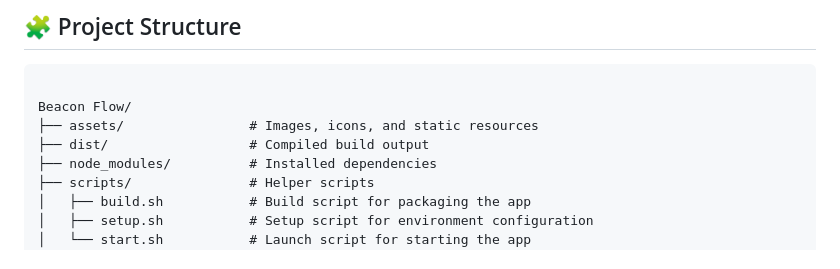
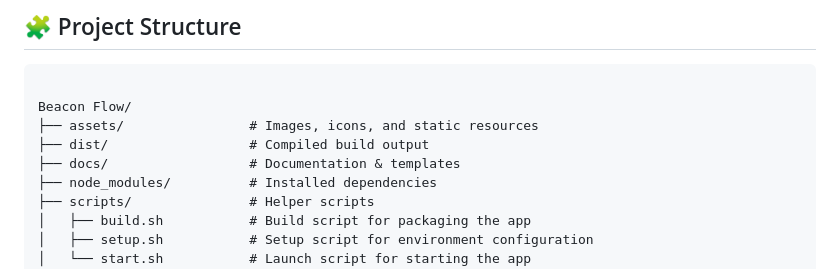
Before and after one commit to mateocallec/beacon-flow, a Markdown page: README.md, the part around the change. GitHub-like rendering.

Commit message:
Templates added.

```diff
--- a/README.md
+++ b/README.md
@@ -35,6 +35,7 @@ It provides a clean and intuitive interface to send HTTP requests, manage parame
 Beacon Flow/
 ├── assets/                # Images, icons, and static resources
 ├── dist/                  # Compiled build output
+├── docs/                  # Documentation & templates
 ├── node_modules/          # Installed dependencies
 ├── scripts/               # Helper scripts
 │   ├── build.sh           # Build script for packaging the app
```
Also changed, not shown: docs/templates/bug_report.md (added, +62 -0 lines), docs/templates/feature_request.md (added, +51 -0 lines).
